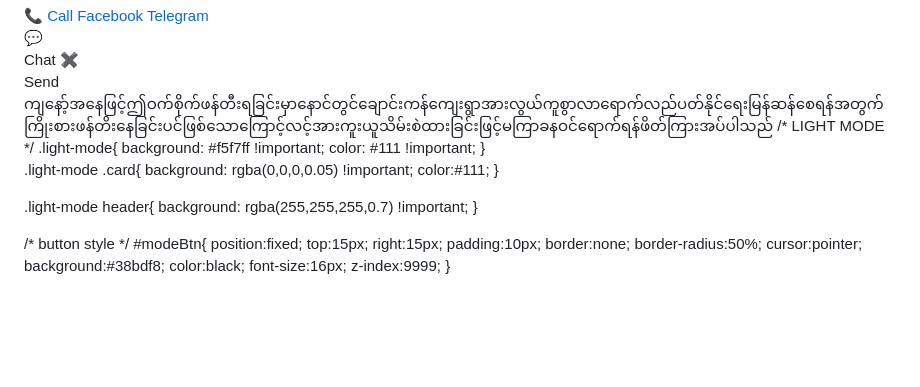
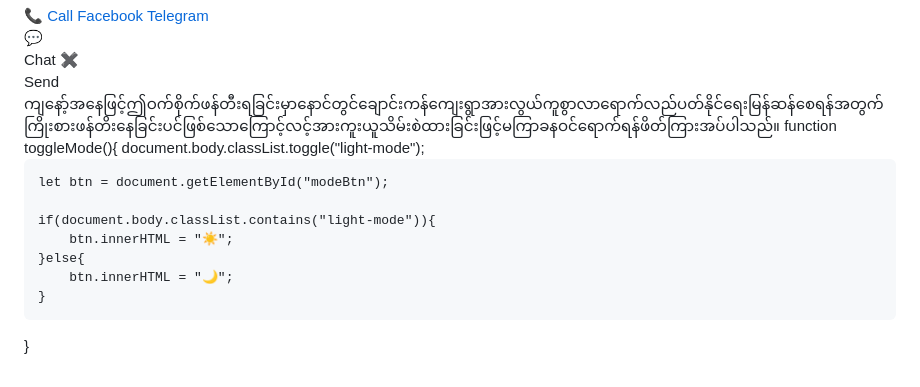
Before and after one commit to winlwintunck2-cell/winlwintun-portfolio, a Markdown page: README.md, the part around the change. Rendered like a GitHub page; blank space fills up the shorter version.

```diff
--- a/README.md
+++ b/README.md
@@ -320,33 +320,19 @@ function sendMsg(){
 
 </script>
 
-</body>ကျနော့်အနေဖြင့်ဤဝက်စိုက်ဖန်တီးရခြင်းမှာနောင်တွင်ချောင်းကန်ကျေးရွာအားလွယ်ကူစွာလာရောက်လည်ပတ်နိုင်ရေးမြန်ဆန်စေရန်အတွက်ကြိုးစားဖန်တိးနေခြင်းပင်ဖြစ်သောကြောင့်လင့်အားကူးယူသိမ်းစဲထားခြင်းဖြင့်မကြာခနဝင်ရောက်ရန်ဖိတ်ကြားအပ်ပါသည်
-</html>/* LIGHT MODE */
-.light-mode{
-    background: #f5f7ff !important;
-    color: #111 !important;
+</body>ကျနော့်အနေဖြင့်ဤဝက်စိုက်ဖန်တီးရခြင်းမှာနောင်တွင်ချောင်းကန်ကျေးရွာအားလွယ်ကူစွာလာရောက်လည်ပတ်နိုင်ရေးမြန်ဆန်စေရန်အတွက်ကြိုးစားဖန်တိးနေခြင်းပင်ဖြစ်သောကြောင့်လင့်အားကူးယူသိမ်းစဲထားခြင်းဖြင့်မကြာခနဝင်ရောက်ရန်ဖိတ်ကြားအပ်ပါသည်။
+</html><script>
+function toggleMode(){
+   ...
 }
+</script>function toggleMode(){
+    document.body.classList.toggle("light-mode");
 
-.light-mode .card{
-    background: rgba(0,0,0,0.05) !important;
-    color:#111;
+    let btn = document.getElementById("modeBtn");
+
+    if(document.body.classList.contains("light-mode")){
+        btn.innerHTML = "☀️";
+    }else{
+        btn.innerHTML = "🌙";
+    }
 }
-
-.light-mode header{
-    background: rgba(255,255,255,0.7) !important;
-}
-
-/* button style */
-#modeBtn{
-    position:fixed;
-    top:15px;
-    right:15px;
-    padding:10px;
-    border:none;
-    border-radius:50%;
-    cursor:pointer;
-    background:#38bdf8;
-    color:black;
-    font-size:16px;
-    z-index:9999;
-}
```
